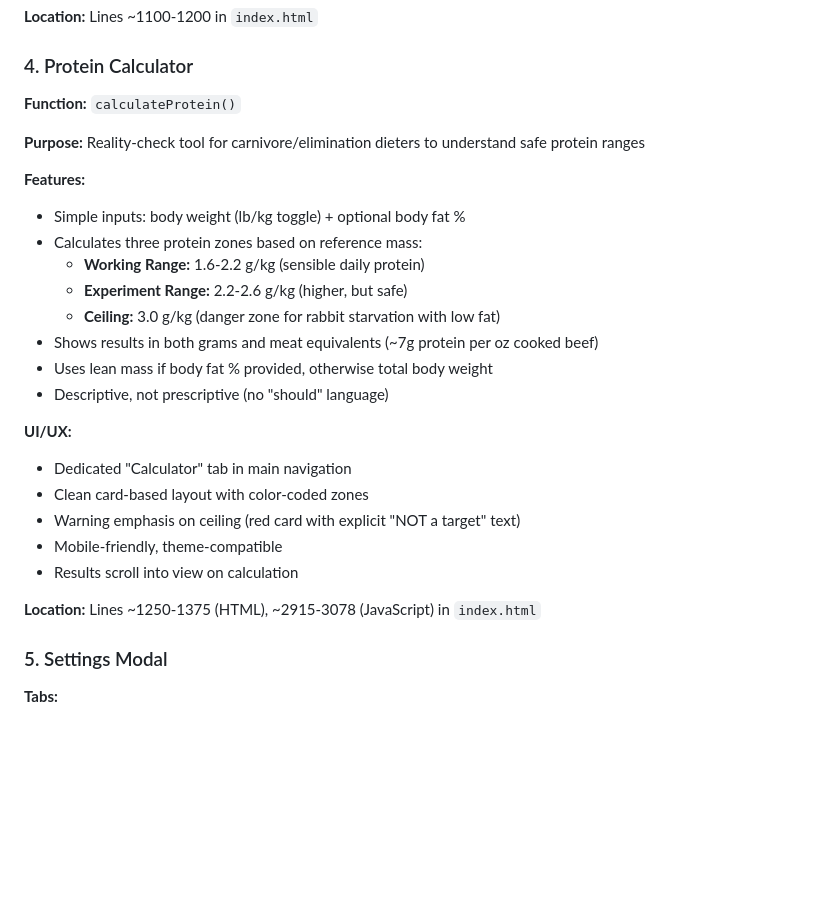
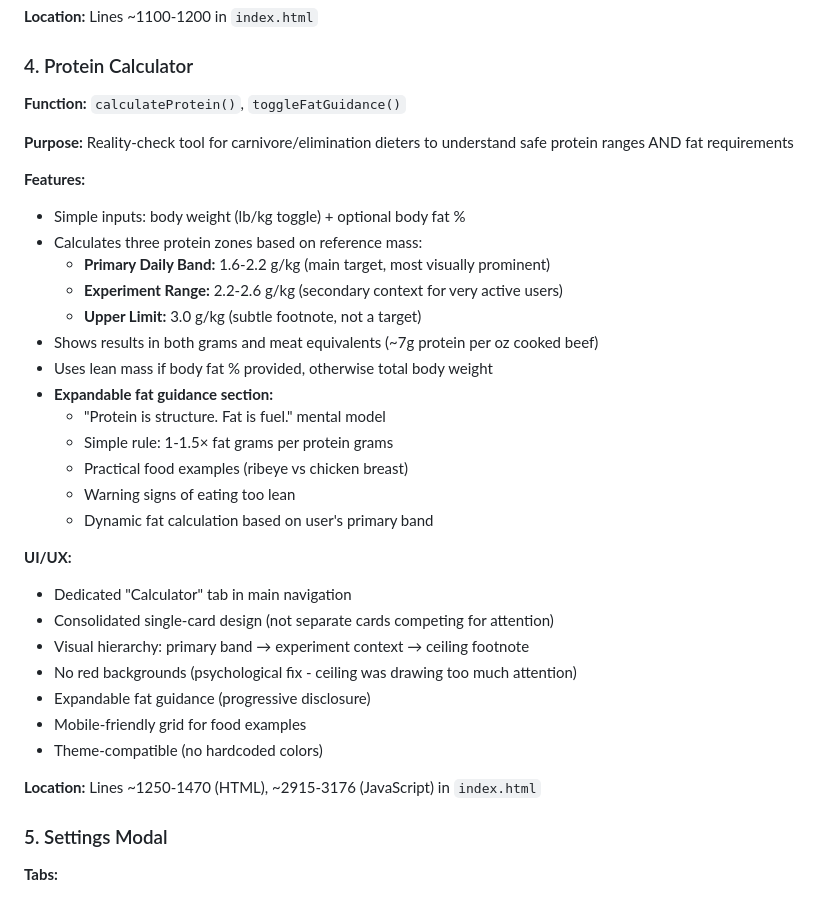
Before and after one commit to mdavidcarlson/n1-tracker, a Markdown page: TECHNICAL.md, the part around the change. GitHub-like rendering; blank space fills up the shorter version.

Commit message:
Update TECHNICAL.md for calculator redesign
- Document new consolidated card design and visual hierarchy
- Add fat guidance section documentation
- Update terminology (Primary Daily Band vs Working Range)
- Note psychological UX fix (ceiling no longer red/prominent)
- Update line number references

```diff
--- a/TECHNICAL.md
+++ b/TECHNICAL.md
@@ -433,28 +433,35 @@ const entry = {
 
 ### 4. Protein Calculator
 
-**Function:** `calculateProtein()`
+**Function:** `calculateProtein()`, `toggleFatGuidance()`
 
-**Purpose:** Reality-check tool for carnivore/elimination dieters to understand safe protein ranges
+**Purpose:** Reality-check tool for carnivore/elimination dieters to understand safe protein ranges AND fat requirements
 
 **Features:**
 - Simple inputs: body weight (lb/kg toggle) + optional body fat %
 - Calculates three protein zones based on reference mass:
-  - **Working Range:** 1.6-2.2 g/kg (sensible daily protein)
-  - **Experiment Range:** 2.2-2.6 g/kg (higher, but safe)
-  - **Ceiling:** 3.0 g/kg (danger zone for rabbit starvation with low fat)
+  - **Primary Daily Band:** 1.6-2.2 g/kg (main target, most visually prominent)
+  - **Experiment Range:** 2.2-2.6 g/kg (secondary context for very active users)
+  - **Upper Limit:** 3.0 g/kg (subtle footnote, not a target)
 - Shows results in both grams and meat equivalents (~7g protein per oz cooked beef)
 - Uses lean mass if body fat % provided, otherwise total body weight
-- Descriptive, not prescriptive (no "should" language)
+- **Expandable fat guidance section:**
+  - "Protein is structure. Fat is fuel." mental model
+  - Simple rule: 1-1.5× fat grams per protein grams
+  - Practical food examples (ribeye vs chicken breast)
+  - Warning signs of eating too lean
+  - Dynamic fat calculation based on user's primary band
 
 **UI/UX:**
 - Dedicated "Calculator" tab in main navigation
-- Clean card-based layout with color-coded zones
-- Warning emphasis on ceiling (red card with explicit "NOT a target" text)
-- Mobile-friendly, theme-compatible
-- Results scroll into view on calculation
+- Consolidated single-card design (not separate cards competing for attention)
+- Visual hierarchy: primary band → experiment context → ceiling footnote
+- No red backgrounds (psychological fix - ceiling was drawing too much attention)
+- Expandable fat guidance (progressive disclosure)
+- Mobile-friendly grid for food examples
+- Theme-compatible (no hardcoded colors)
 
-**Location:** Lines ~1250-1375 (HTML), ~2915-3078 (JavaScript) in `index.html`
+**Location:** Lines ~1250-1470 (HTML), ~2915-3176 (JavaScript) in `index.html`
 
 ### 5. Settings Modal
 
```
